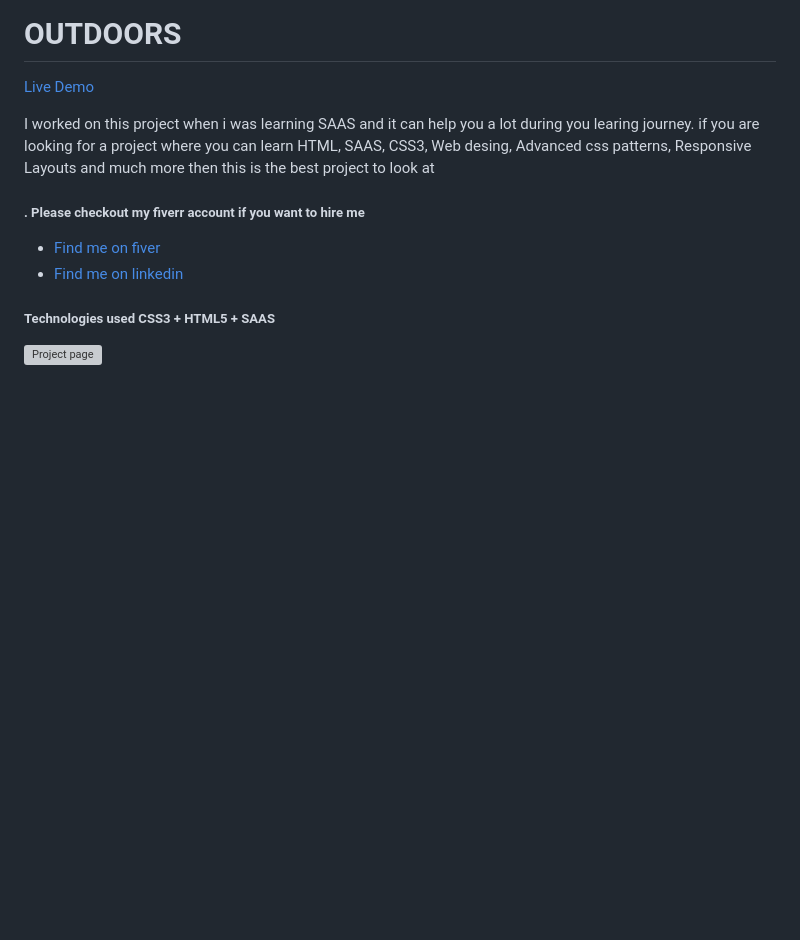
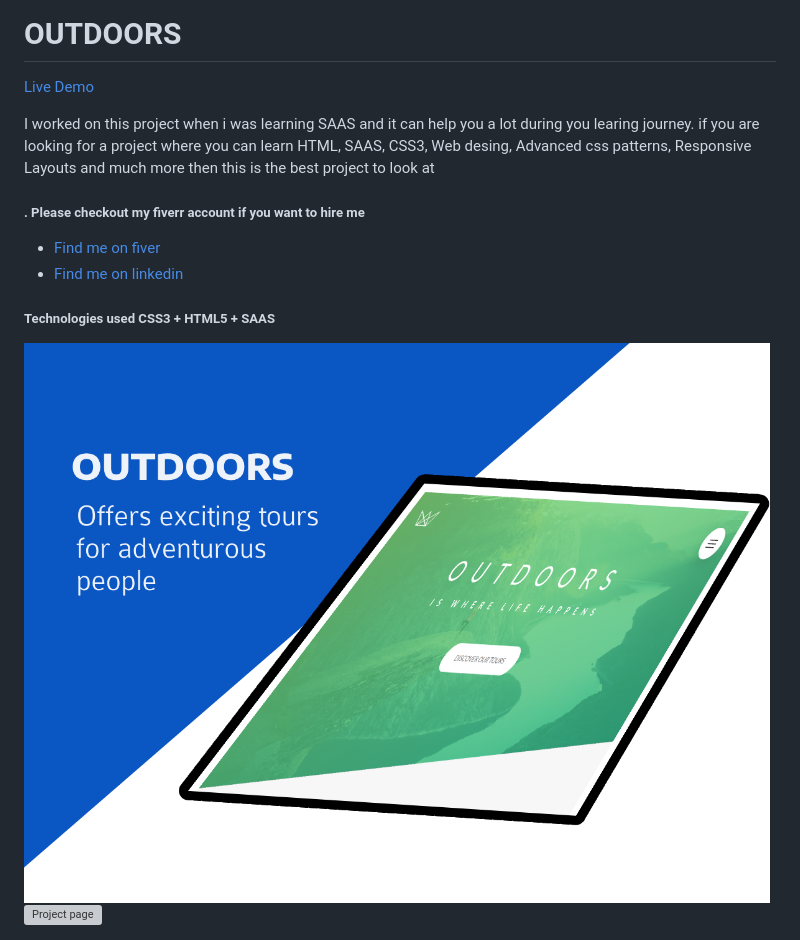
Before and after one commit to abuzain432432/OUTDOORS, a Markdown page: readme.md, the part around the change. GitHub-like rendering; pictures changed too: readme-images/banner.png (added); blank space fills up the shorter version; grey boxes are pictures that could not be loaded.

```diff
--- a/readme.md
+++ b/readme.md
@@ -15,6 +15,7 @@ project to look at
 
 ##### Technologies used CSS3 + HTML5 + SAAS
 
+![Project page](./readme-images/banner.png)
 ![Project page](./readme-images/1.png)
 
 ![Project page](./readme-images/2.png)
```
